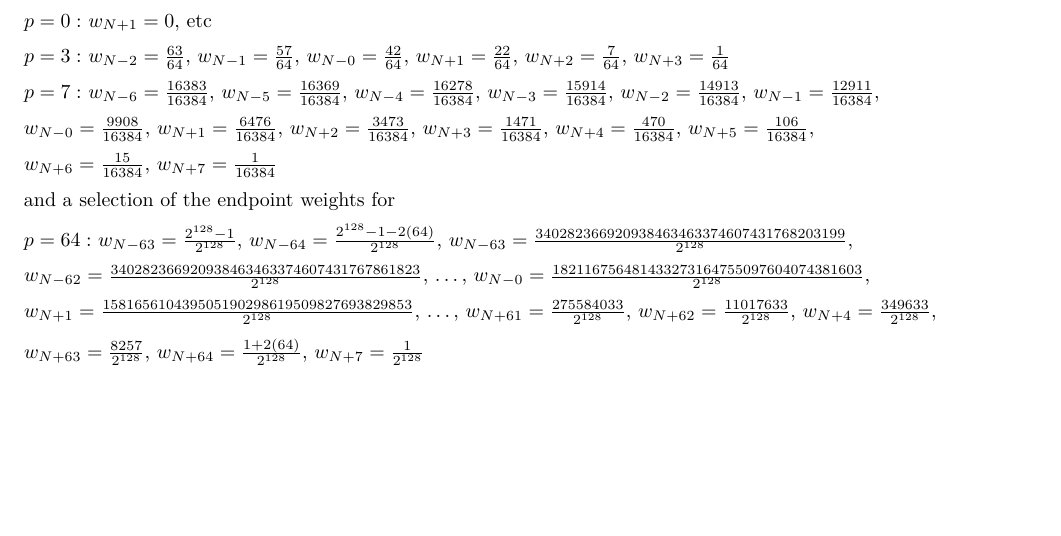
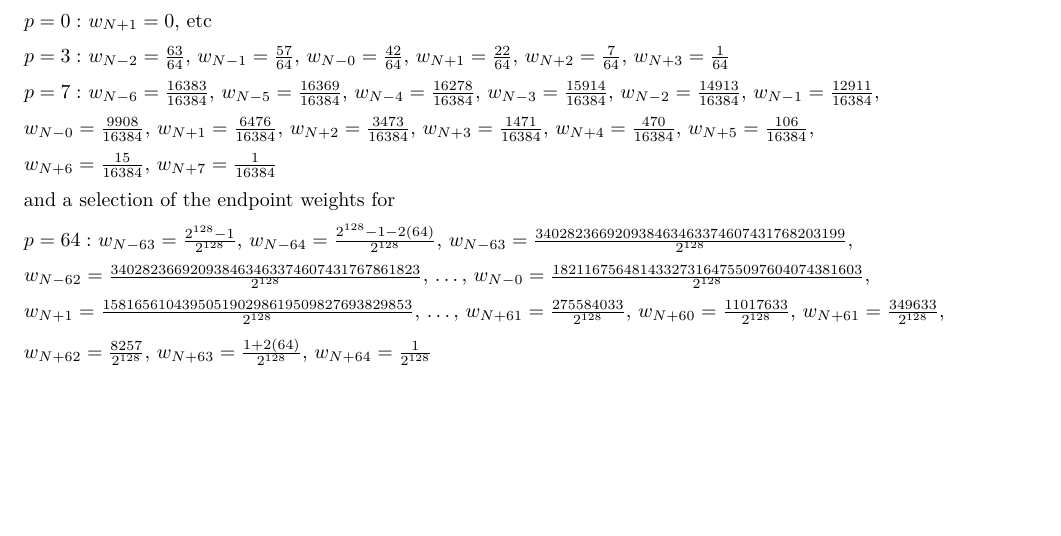
Before and after one commit to johnpdmartin/sampling-investigations, an R Markdown document (HigherOrderDenoisedQuiescentRegionsofRiemannZetaDirichletSeries.Rmd): part of page 3 of 11, cut so that both start at the same text. Rendered offline with R 4.5, knitr and Pandoc, then LaTeX, with nearby package versions.

Commit message:
fixed subscripts on tail weights example for p=64

```diff
--- a/HigherOrderDenoisedQuiescentRegionsofRiemannZetaDirichletSeries.Rmd
+++ b/HigherOrderDenoisedQuiescentRegionsofRiemannZetaDirichletSeries.Rmd
@@ -123,9 +123,9 @@ $p=64:$ $w_{N-63}=\frac{2^{128}-1}{2^{128}}$, $w_{N-64}=\frac{2^{128}-1-2(64)}{2
 
 $w_{N-62}=\frac{340282366920938463463374607431767861823}{2^{128}}$, ...,  $w_{N-0}=\frac{182116756481433273164755097604074381603}{2^{128}}$,
 
-$w_{N+1}=\frac{158165610439505190298619509827693829853}{2^{128}}$, ..., $w_{N+61}=\frac{275584033}{2^{128}}$, $w_{N+62}=\frac{11017633}{2^{128}}$, $w_{N+4}=\frac{349633}{2^{128}}$,
+$w_{N+1}=\frac{158165610439505190298619509827693829853}{2^{128}}$, ..., $w_{N+61}=\frac{275584033}{2^{128}}$, $w_{N+60}=\frac{11017633}{2^{128}}$, $w_{N+61}=\frac{349633}{2^{128}}$,
 
-$w_{N+63}=\frac{8257}{2^{128}}$, $w_{N+64}=\frac{1+2(64)}{2^{128}}$, $w_{N+7}=\frac{1}{2^{128}}$
+$w_{N+62}=\frac{8257}{2^{128}}$, $w_{N+63}=\frac{1+2(64)}{2^{128}}$, $w_{N+64}=\frac{1}{2^{128}}$
 
 \clearpage
 
```
Also changed, not shown: 1 other file.
